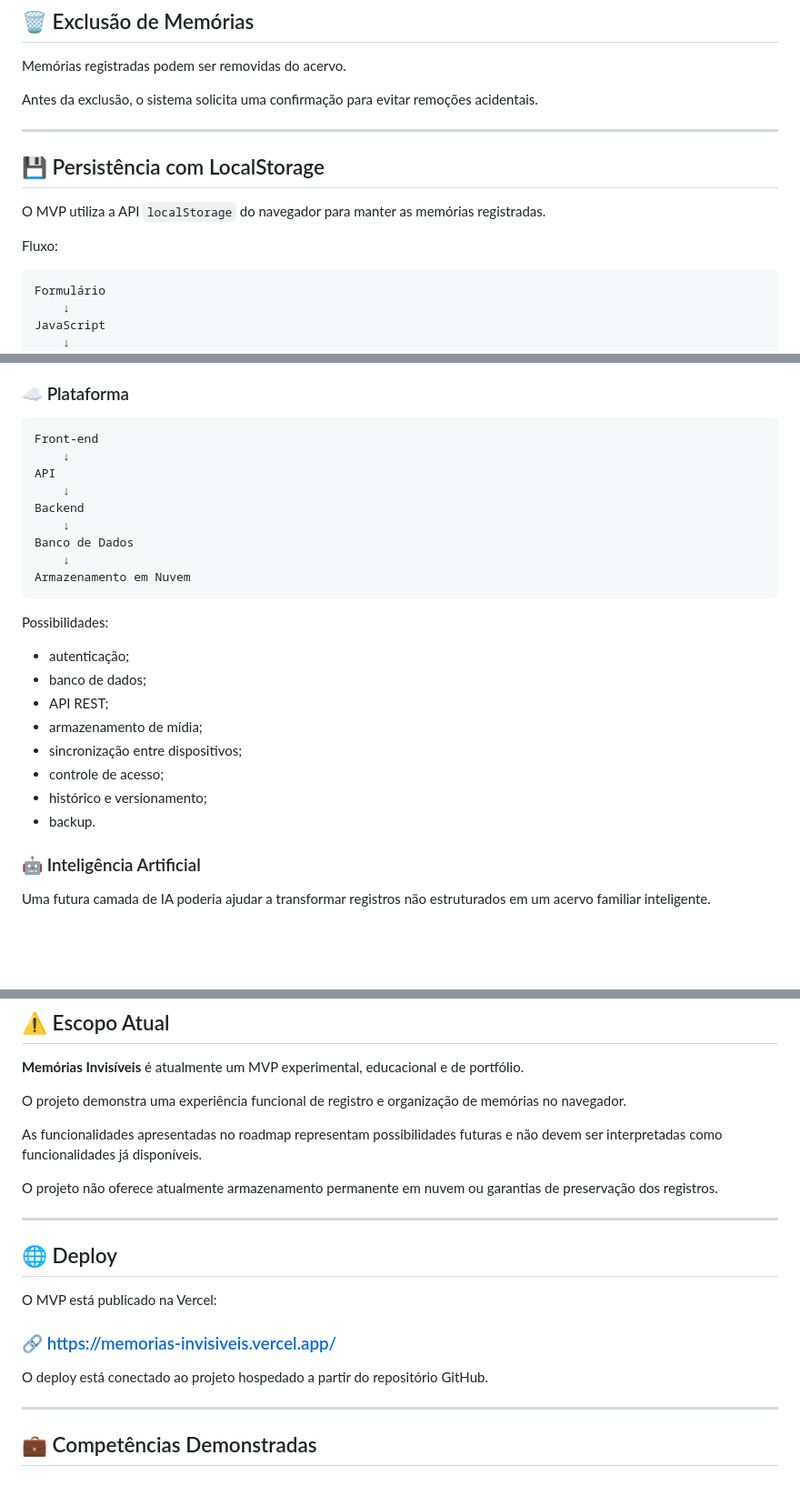
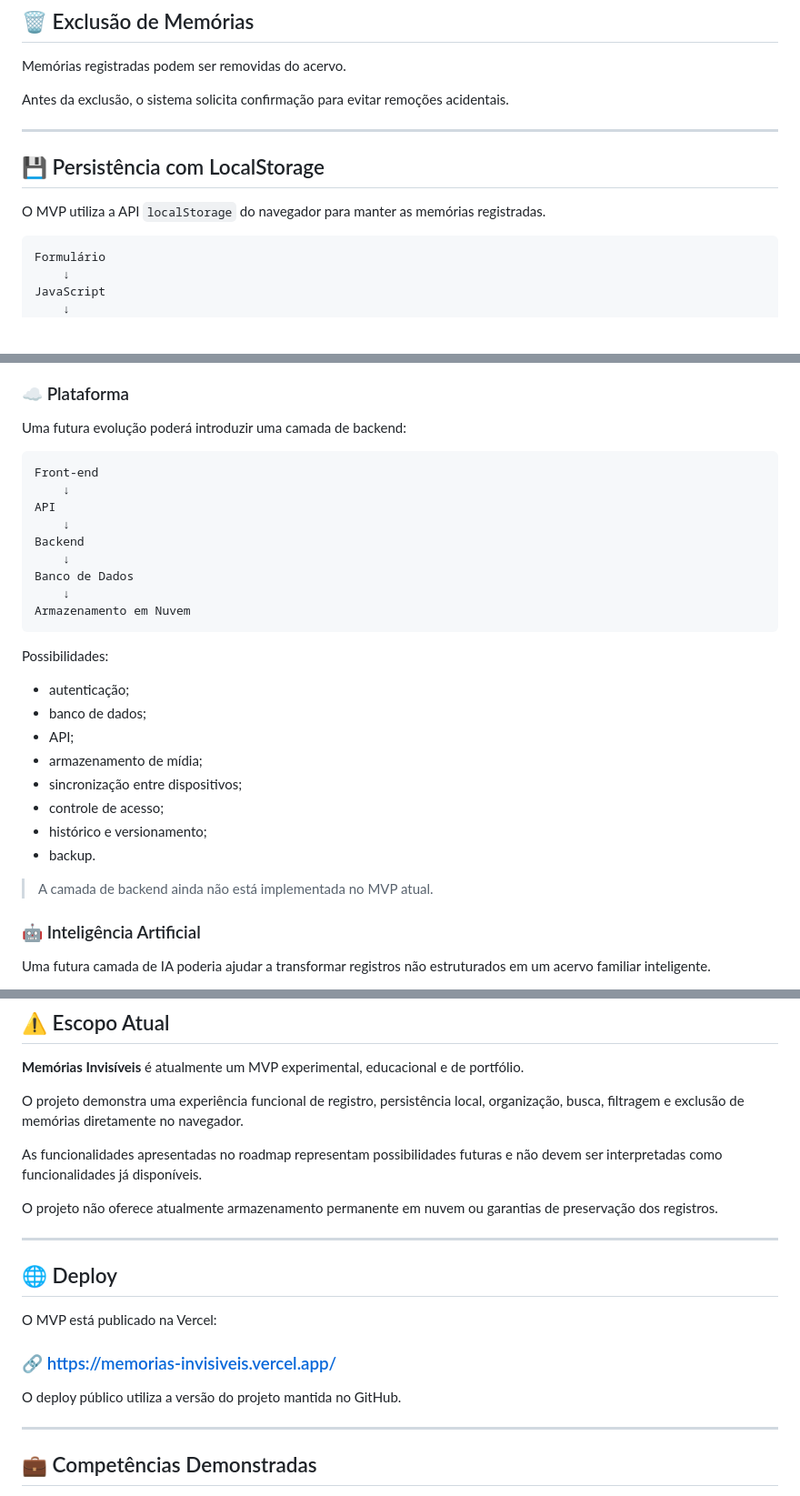
Before and after one commit to MCLG1661/Memorias-Invisiveis-Preservando-Historias-Antes-Que-Se-Apaguem, a Markdown page: README.md, 3 parts joined by grey strips. Shown at 91% size. Rendered like a GitHub page; blank space fills up the shorter version.

````diff
--- a/README.md
+++ b/README.md
@@ -216,15 +215,13 @@ O usuário pode visualizar apenas memórias pertencentes a uma determinada categ
 
 Memórias registradas podem ser removidas do acervo.
 
-Antes da exclusão, o sistema solicita uma confirmação para evitar remoções acidentais.
+Antes da exclusão, o sistema solicita confirmação para evitar remoções acidentais.
 
 ---
 
 ## 💾 Persistência com LocalStorage
 
 O MVP utiliza a API `localStorage` do navegador para manter as memórias registradas.
-
-Fluxo:
 
 ```text
 Formulário
@@ -438,6 +431,8 @@ Com o MVP funcional, as próximas evoluções podem ser divididas em três camad
 
 ### ☁️ Plataforma
 
+Uma futura evolução poderá introduzir uma camada de backend:
+
 ```text
 Front-end
     ↓
@@ -454,12 +449,14 @@ Possibilidades:
 
 - autenticação;
 - banco de dados;
-- API REST;
+- API;
 - armazenamento de mídia;
 - sincronização entre dispositivos;
 - controle de acesso;
 - histórico e versionamento;
 - backup.
+
+> A camada de backend ainda não está implementada no MVP atual.
 
 ### 🤖 Inteligência Artificial
 
@@ -545,7 +542,7 @@ Seria preservar **contexto, histórias, relações e significado**.
 
 **Memórias Invisíveis** é atualmente um MVP experimental, educacional e de portfólio.
 
-O projeto demonstra uma experiência funcional de registro e organização de memórias no navegador.
+O projeto demonstra uma experiência funcional de registro, persistência local, organização, busca, filtragem e exclusão de memórias diretamente no navegador.
 
 As funcionalidades apresentadas no roadmap representam possibilidades futuras e não devem ser interpretadas como funcionalidades já disponíveis.
 
@@ -559,7 +556,7 @@ O MVP está publicado na Vercel:
 
 ### 🔗 https://memorias-invisiveis.vercel.app/
 
-O deploy está conectado ao projeto hospedado a partir do repositório GitHub.
+O deploy público utiliza a versão do projeto mantida no GitHub.
 
 ---
 
````
Also changed, not shown: other parts of README.md (+7 -12 lines).
